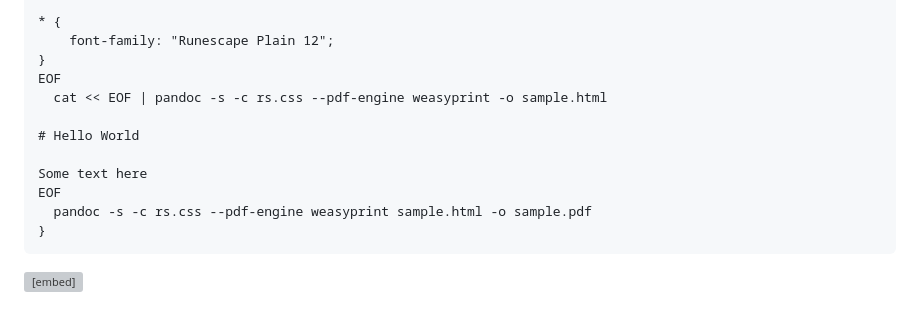
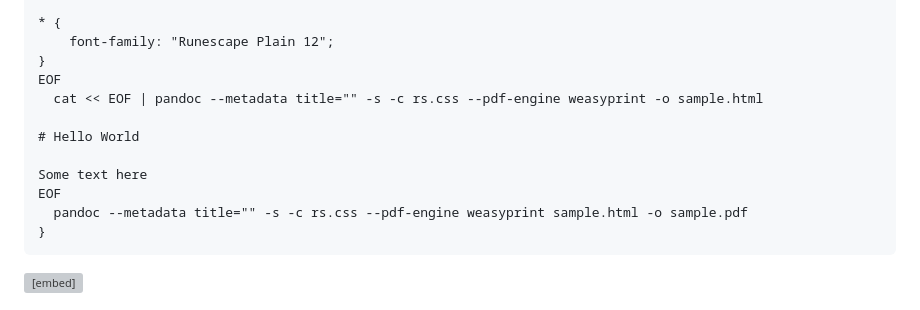
Before and after one commit to laughingbiscuit/seandavis.sh, a Markdown page: index.md, the part around the change. Drawn GitHub-style; grey boxes are pictures that could not be loaded.

Commit message:
blank title

````diff
--- a/index.md
+++ b/index.md
@@ -266,13 +266,13 @@ function demo_pandoc_pdf {
     font-family: "Runescape Plain 12";
 }
 EOF
-  cat << EOF | pandoc -s -c rs.css --pdf-engine weasyprint -o sample.html
+  cat << EOF | pandoc --metadata title="" -s -c rs.css --pdf-engine weasyprint -o sample.html
 
 # Hello World
 
 Some text here
 EOF
-  pandoc -s -c rs.css --pdf-engine weasyprint sample.html -o sample.pdf
+  pandoc --metadata title="" -s -c rs.css --pdf-engine weasyprint sample.html -o sample.pdf
 }
 ```
 
````
